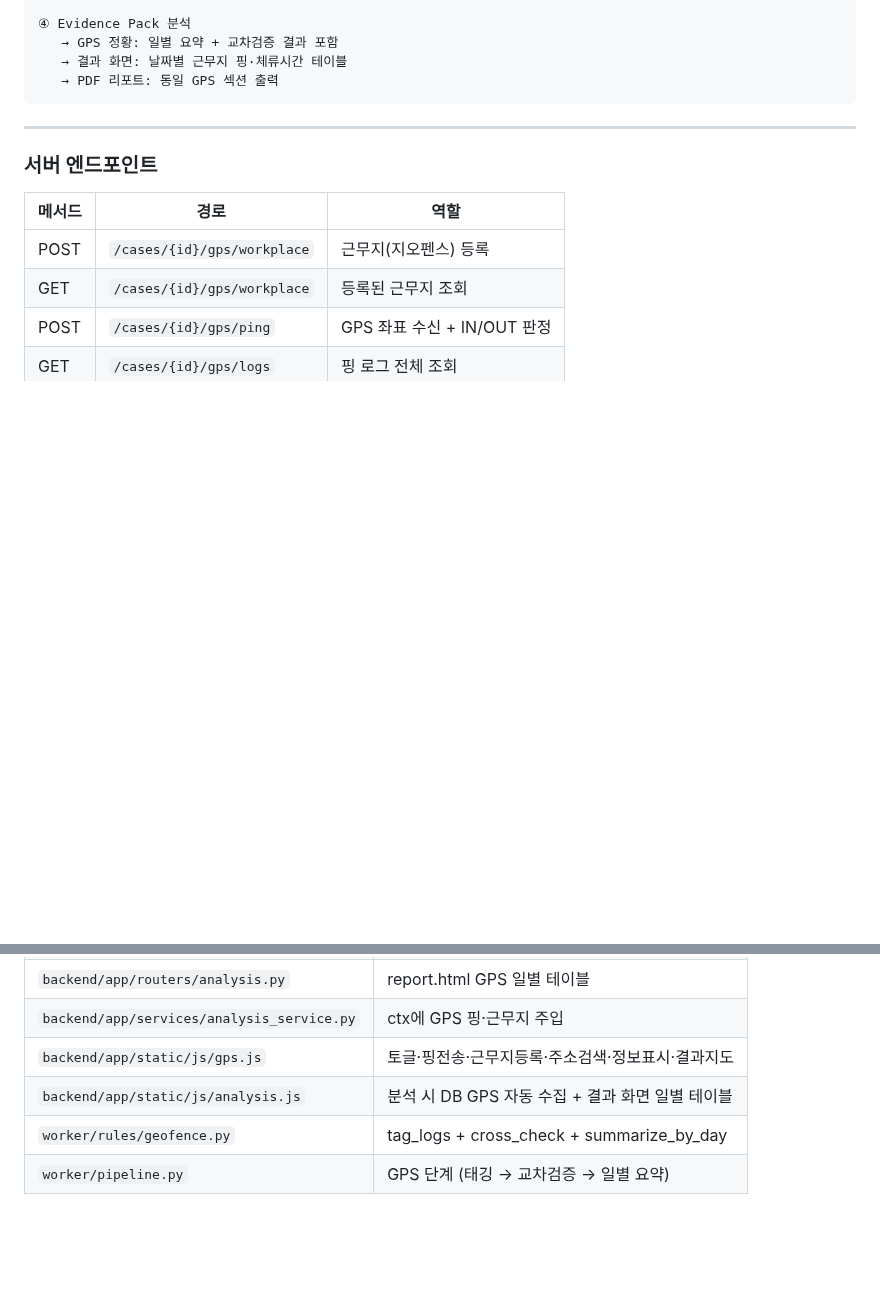
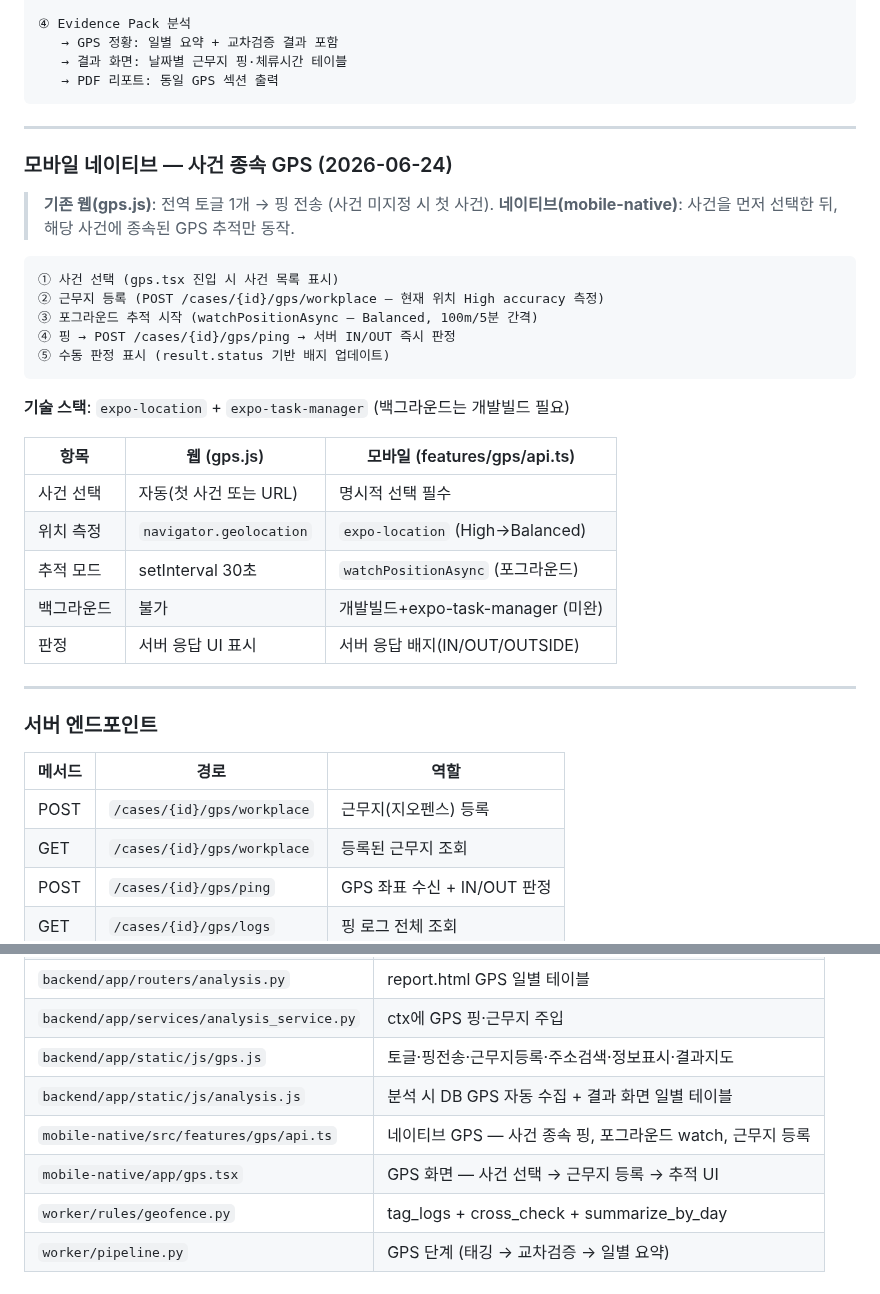
Before and after one commit to AWS13th-Final-Project-BADA/BADA, a Markdown page: docs/GPS Feature Brief.md, 2 parts joined by grey strips. Rendered like a GitHub page; blank space fills up the shorter version.

Commit message:
문서: 6/24 커밋 반영 — mobile-native 인벤토리, report.pdf API, GPS 사건종속

````diff
--- a/docs/GPS Feature Brief.md
+++ b/docs/GPS Feature Brief.md
@@ -31,6 +31,31 @@
    → 결과 화면: 날짜별 근무지 핑·체류시간 테이블
    → PDF 리포트: 동일 GPS 섹션 출력
 ```
+
+---
+
+### 모바일 네이티브 — 사건 종속 GPS (2026-06-24)
+
+> **기존 웹(gps.js)**: 전역 토글 1개 → 핑 전송 (사건 미지정 시 첫 사건).
+> **네이티브(mobile-native)**: 사건을 먼저 선택한 뒤, 해당 사건에 종속된 GPS 추적만 동작.
+
+```
+① 사건 선택 (gps.tsx 진입 시 사건 목록 표시)
+② 근무지 등록 (POST /cases/{id}/gps/workplace — 현재 위치 High accuracy 측정)
+③ 포그라운드 추적 시작 (watchPositionAsync — Balanced, 100m/5분 간격)
+④ 핑 → POST /cases/{id}/gps/ping → 서버 IN/OUT 즉시 판정
+⑤ 수동 판정 표시 (result.status 기반 배지 업데이트)
+```
+
+**기술 스택**: `expo-location` + `expo-task-manager` (백그라운드는 개발빌드 필요)
+
+| 항목 | 웹 (gps.js) | 모바일 (features/gps/api.ts) |
+|------|-------------|------------------------------|
+| 사건 선택 | 자동(첫 사건 또는 URL) | 명시적 선택 필수 |
+| 위치 측정 | `navigator.geolocation` | `expo-location` (High→Balanced) |
+| 추적 모드 | setInterval 30초 | `watchPositionAsync` (포그라운드) |
+| 백그라운드 | 불가 | 개발빌드+expo-task-manager (미완) |
+| 판정 | 서버 응답 UI 표시 | 서버 응답 배지(IN/OUT/OUTSIDE) |
 
 ---
 
@@ -111,6 +136,8 @@
 | `backend/app/services/analysis_service.py` | ctx에 GPS 핑·근무지 주입 |
 | `backend/app/static/js/gps.js` | 토글·핑전송·근무지등록·주소검색·정보표시·결과지도 |
 | `backend/app/static/js/analysis.js` | 분석 시 DB GPS 자동 수집 + 결과 화면 일별 테이블 |
+| `mobile-native/src/features/gps/api.ts` | 네이티브 GPS — 사건 종속 핑, 포그라운드 watch, 근무지 등록 |
+| `mobile-native/app/gps.tsx` | GPS 화면 — 사건 선택 → 근무지 등록 → 추적 UI |
 | `worker/rules/geofence.py` | tag_logs + cross_check + summarize_by_day |
 | `worker/pipeline.py` | GPS 단계 (태깅 → 교차검증 → 일별 요약) |
 
````
Also changed, not shown: 2 other files.
